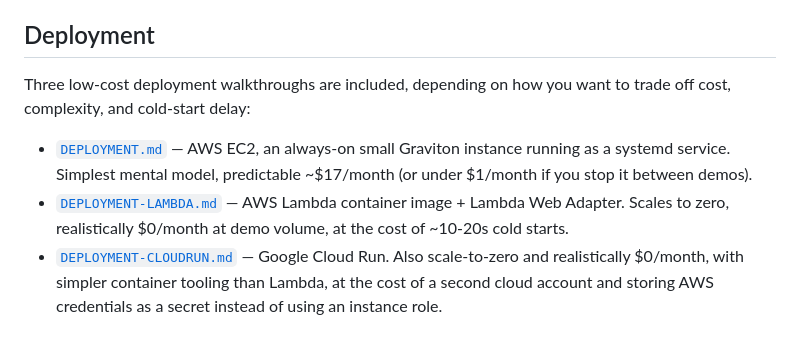
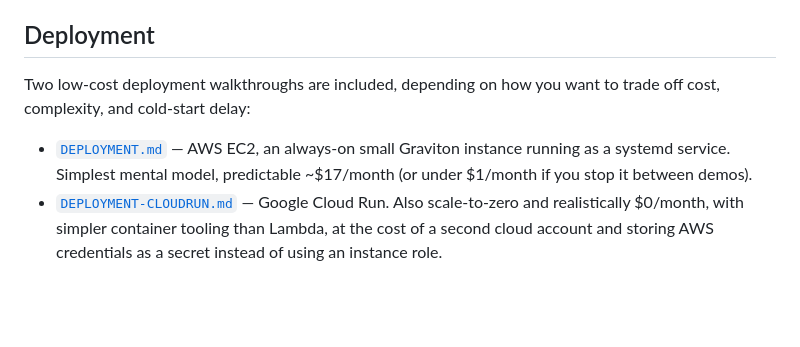
Before and after one commit to almanuel7/trustworthy-telehealth-risk-screener, a Markdown page: README.md, the part around the change. GitHub-like rendering; blank space fills up the shorter version.

```diff
--- a/README.md
+++ b/README.md
@@ -48,8 +48,7 @@ Then open `http://127.0.0.1:8000` in a browser (not the `index.html` file direct
 
 ## Deployment
 
-Three low-cost deployment walkthroughs are included, depending on how you want to trade off cost, complexity, and cold-start delay:
+Two low-cost deployment walkthroughs are included, depending on how you want to trade off cost, complexity, and cold-start delay:
 
 - [`DEPLOYMENT.md`](DEPLOYMENT.md) — AWS EC2, an always-on small Graviton instance running as a systemd service. Simplest mental model, predictable ~$17/month (or under $1/month if you stop it between demos).
-- [`DEPLOYMENT-LAMBDA.md`](DEPLOYMENT-LAMBDA.md) — AWS Lambda container image + Lambda Web Adapter. Scales to zero, realistically $0/month at demo volume, at the cost of ~10-20s cold starts.
 - [`DEPLOYMENT-CLOUDRUN.md`](DEPLOYMENT-CLOUDRUN.md) — Google Cloud Run. Also scale-to-zero and realistically $0/month, with simpler container tooling than Lambda, at the cost of a second cloud account and storing AWS credentials as a secret instead of using an instance role.
```
